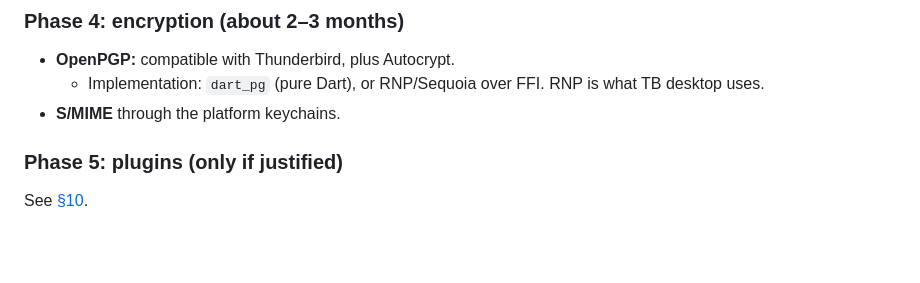
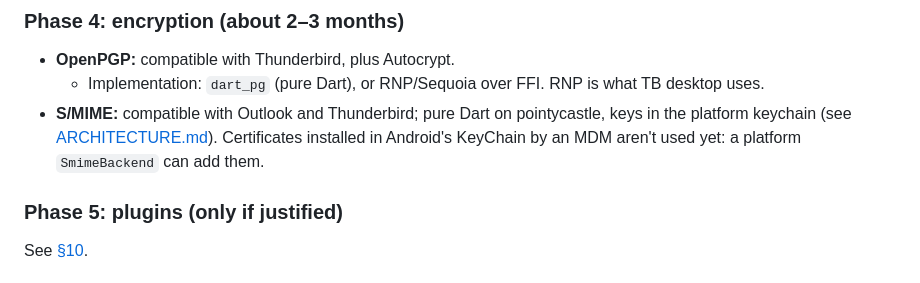
Before and after one commit to BuenGenio/loupe, a Markdown page: docs/plan/PLAN.md, the part around the change. GitHub-like rendering; blank space fills up the shorter version.

```diff
--- a/docs/plan/PLAN.md
+++ b/docs/plan/PLAN.md
@@ -469,7 +469,9 @@ Estimates assume **1–2 full-time Flutter developers** plus part-time design he
 
 - **OpenPGP:** compatible with Thunderbird, plus Autocrypt.
   - Implementation: `dart_pg` (pure Dart), or RNP/Sequoia over FFI. RNP is what TB desktop uses.
-- **S/MIME** through the platform keychains.
+- **S/MIME:** compatible with Outlook and Thunderbird; pure Dart on pointycastle, keys in the platform keychain
+  (see [ARCHITECTURE.md](../ARCHITECTURE.md#smime)). Certificates installed in Android's KeyChain by an MDM
+  aren't used yet: a platform `SmimeBackend` can add them.
 
 ### Phase 5: plugins (only if justified)
 
```
Also changed, not shown: docs/ARCHITECTURE.md (+60 -4 lines).
